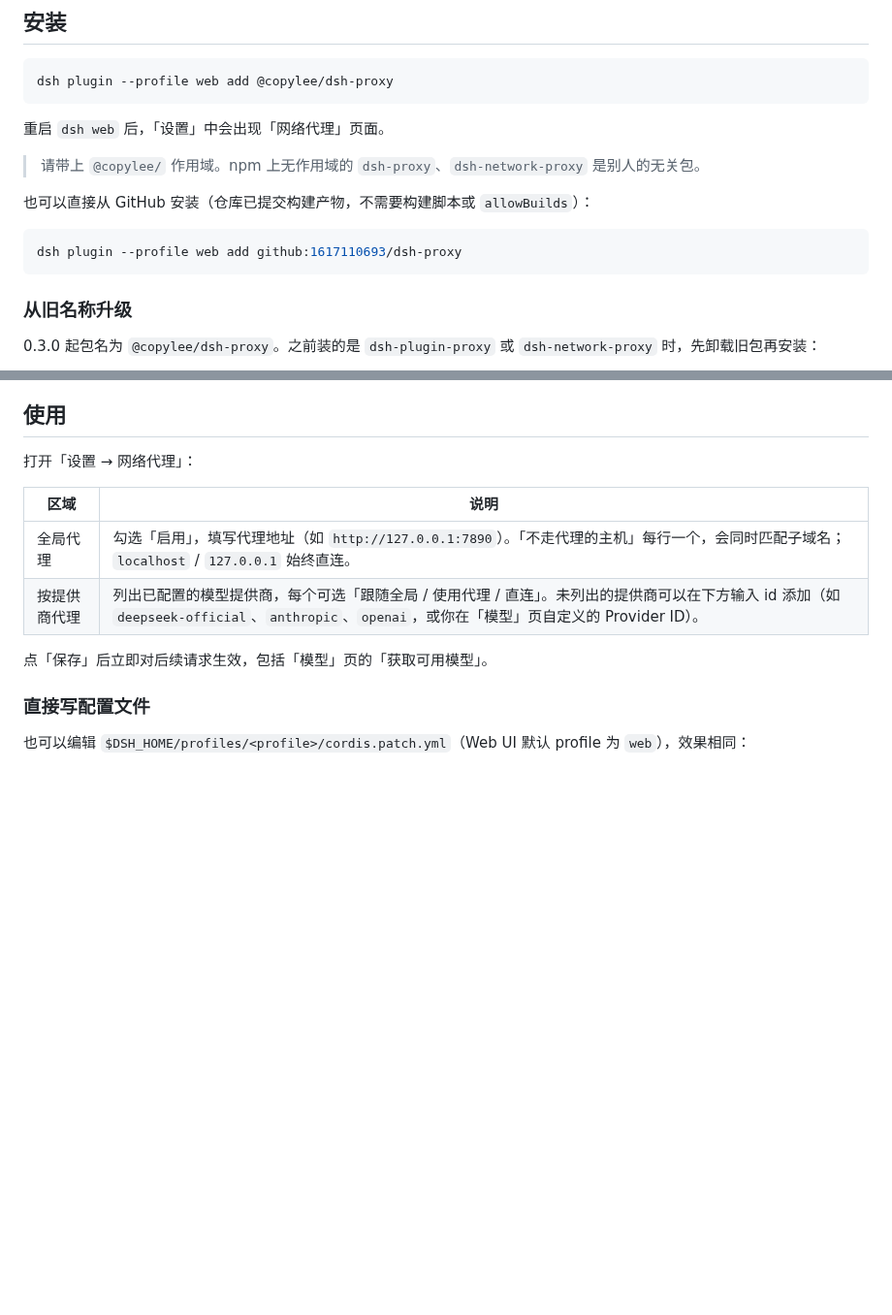
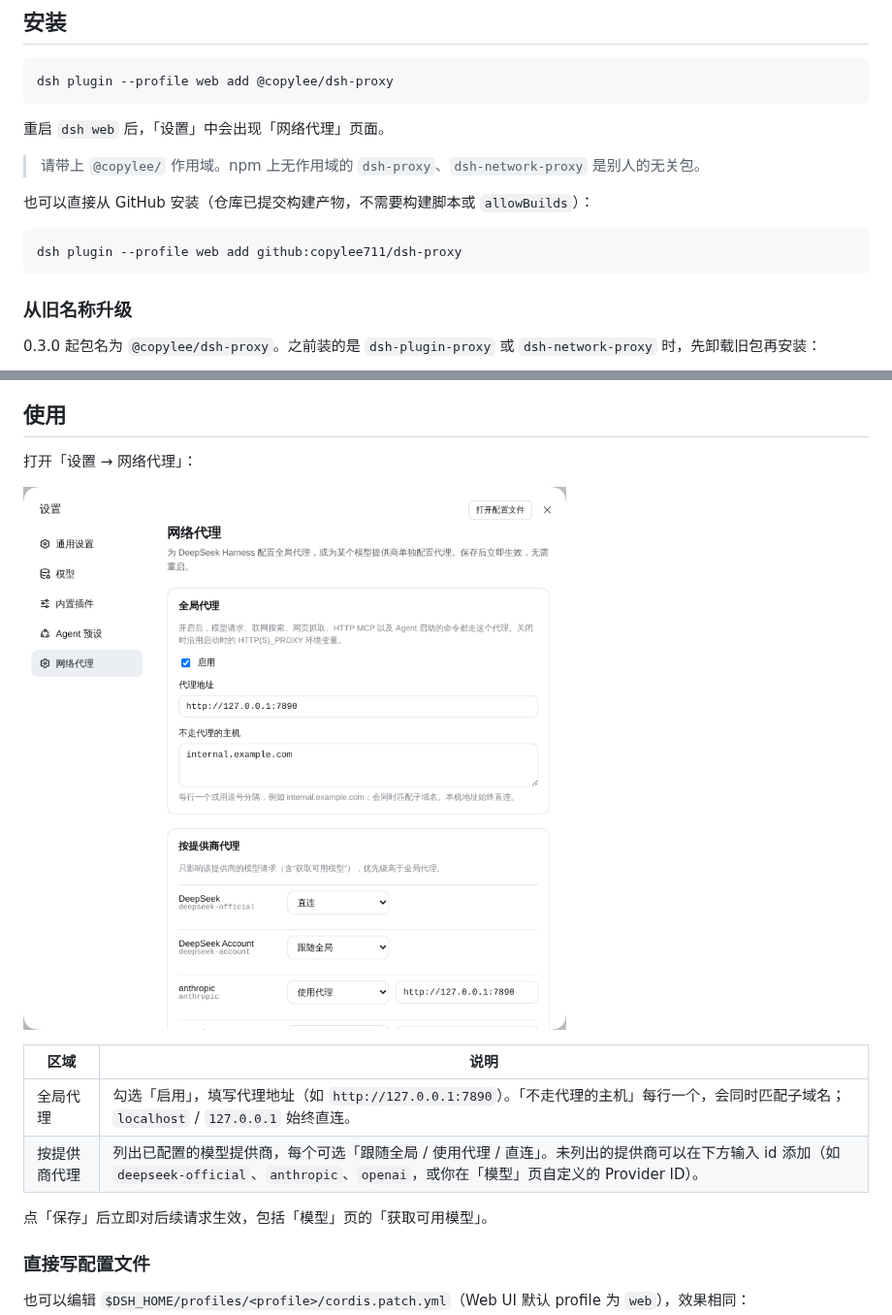
Before and after one commit to 1617110693/dsh-proxy, a Markdown page: README.zh.md, 2 parts joined by grey strips. Shown at 97% size. Rendered like a GitHub page; pictures changed too: assets/settings-network-proxy.zh.png (added); blank space fills up the shorter version.

````diff
--- a/README.zh.md
+++ b/README.zh.md
@@ -23,7 +23,7 @@ dsh plugin --profile web add @copylee/dsh-proxy
 也可以直接从 GitHub 安装（仓库已提交构建产物，不需要构建脚本或 `allowBuilds`）：
 
 ```sh
-dsh plugin --profile web add github:1617110693/dsh-proxy
+dsh plugin --profile web add github:copylee711/dsh-proxy
 ```
 
 ### 从旧名称升级
@@ -40,6 +40,8 @@ dsh plugin --profile web add @copylee/dsh-proxy
 ## 使用
 
 打开「设置 → 网络代理」：
+
+![设置中的「网络代理」页面：全局代理，以及设为「直连」或「使用代理」的提供商](assets/settings-network-proxy.zh.png)
 
 | 区域 | 说明 |
 |---|---|
````
Also changed, not shown: README.md (+3 -1 lines), assets/settings-network-proxy.png (added), 3 other files.
